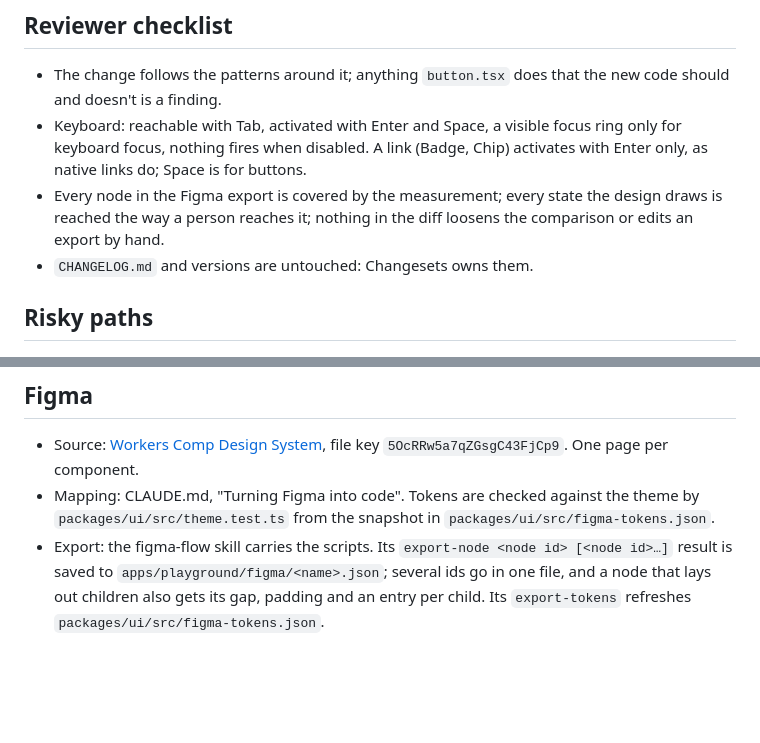
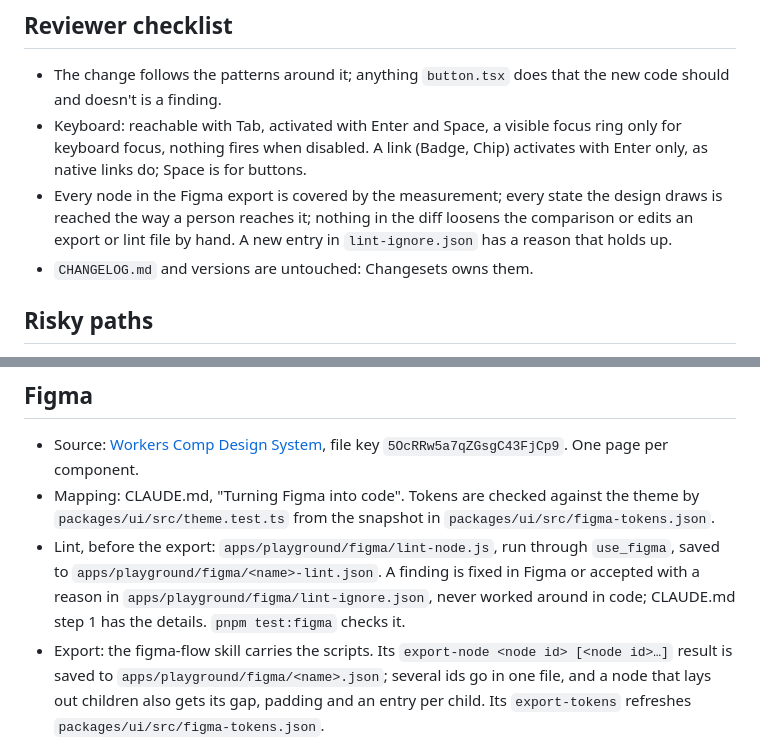
Before and after one commit to johnpangalos/workers_comp, a Markdown page: FEATURE_FLOW.md, 2 parts joined by grey strips. Drawn GitHub-style; blank space fills up the shorter version.

```diff
--- a/FEATURE_FLOW.md
+++ b/FEATURE_FLOW.md
@@ -55,7 +55,7 @@ plain CSS) with a React Router 8 playground, in a pnpm workspace. Figma-driven.
   as native links do; Space is for buttons.
 - Every node in the Figma export is covered by the measurement; every state the design draws
   is reached the way a person reaches it; nothing in the diff loosens the comparison or edits
-  an export by hand.
+  an export or lint file by hand. A new entry in `lint-ignore.json` has a reason that holds up.
 - `CHANGELOG.md` and versions are untouched: Changesets owns them.
 
 ## Risky paths
@@ -71,6 +71,10 @@ plain CSS) with a React Router 8 playground, in a pnpm workspace. Figma-driven.
   file key `5OcRRw5a7qZGsgC43FjCp9`. One page per component.
 - Mapping: CLAUDE.md, "Turning Figma into code". Tokens are checked against the theme by
   `packages/ui/src/theme.test.ts` from the snapshot in `packages/ui/src/figma-tokens.json`.
+- Lint, before the export: `apps/playground/figma/lint-node.js`, run through `use_figma`, saved
+  to `apps/playground/figma/<name>-lint.json`. A finding is fixed in Figma or accepted with a
+  reason in `apps/playground/figma/lint-ignore.json`, never worked around in code; CLAUDE.md
+  step 1 has the details. `pnpm test:figma` checks it.
 - Export: the figma-flow skill carries the scripts. Its `export-node <node id> [<node id>…]`
   result is saved to `apps/playground/figma/<name>.json`; several ids go in one file, and a
   node that lays out children also gets its gap, padding and an entry per child. Its
```
Also changed, not shown: CLAUDE.md (+15 -5 lines).
